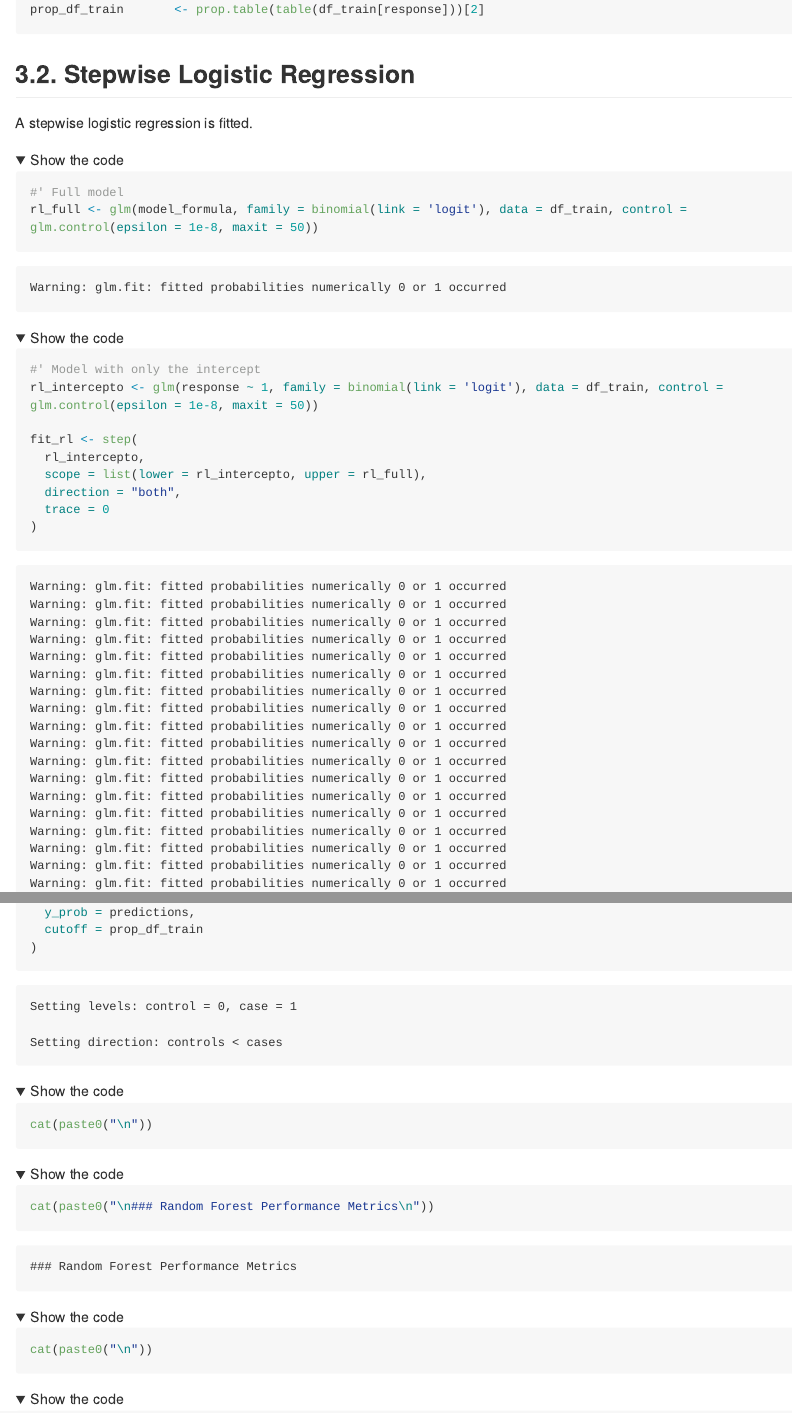
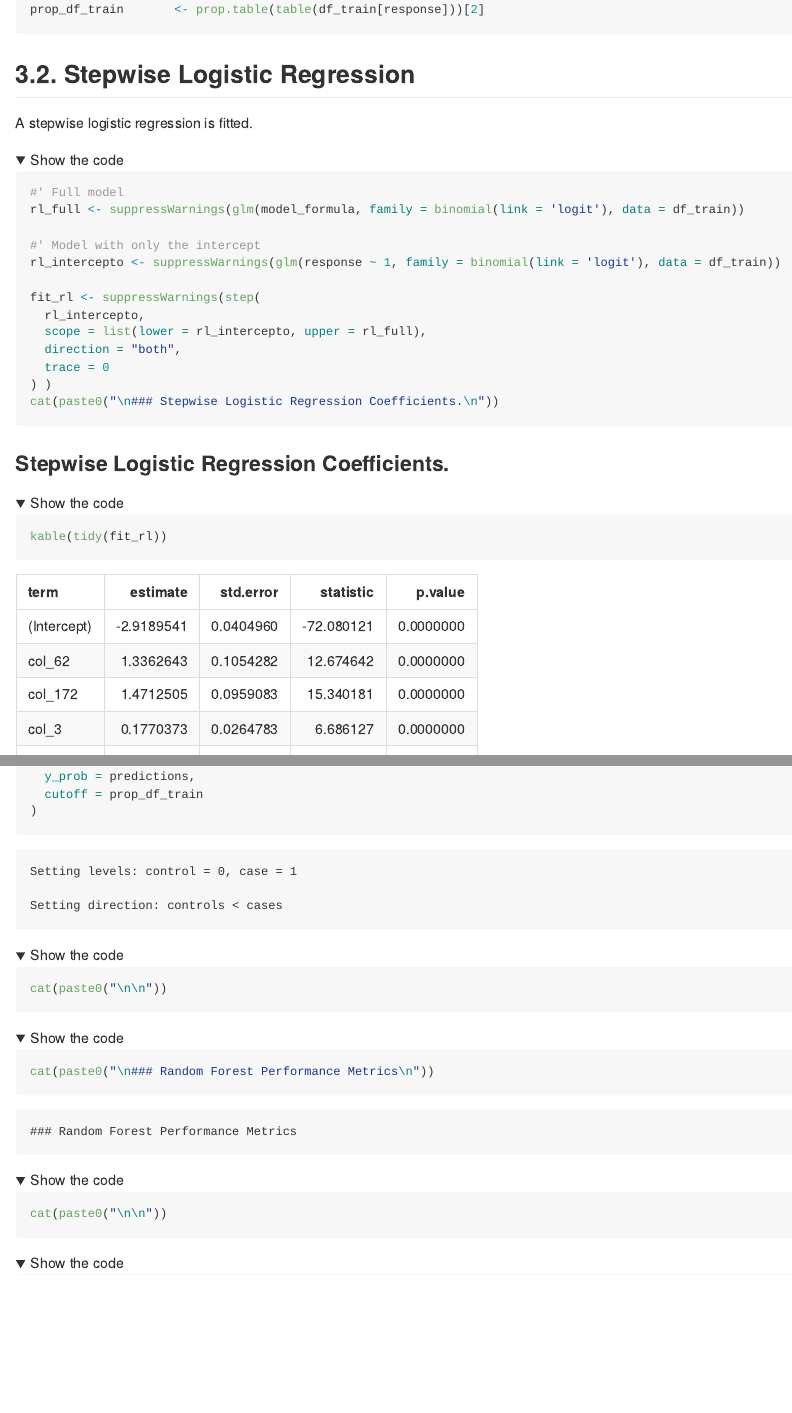
Before and after one commit to lkovalevski/segmentation, a Quarto document (src/cooperative_learning_md.qmd): the page in a window 1100 px wide, from 4460 px down, and a second part further down, joined at a grey line. The pictures show the output file src/cooperative_learning_md.md that the author committed with the source, drawn offline in the style of GitHub; folded parts are opened; long lines of code are wrapped.

Commit message:
introduction description

```diff
--- a/src/cooperative_learning_md.qmd
+++ b/src/cooperative_learning_md.qmd
@@ -286,17 +286,17 @@ A stepwise logistic regression is fitted.
 #| output: asis
 
 #' Full model
-rl_full <- glm(model_formula, family = binomial(link = 'logit'), data = df_train, control = glm.control(epsilon = 1e-8, maxit = 50))
+rl_full <- suppressWarnings(glm(model_formula, family = binomial(link = 'logit'), data = df_train))
 
 #' Model with only the intercept
-rl_intercepto <- glm(response ~ 1, family = binomial(link = 'logit'), data = df_train, control = glm.control(epsilon = 1e-8, maxit = 50))
+rl_intercepto <- suppressWarnings(glm(response ~ 1, family = binomial(link = 'logit'), data = df_train))
 
-fit_rl <- step(
+fit_rl <- suppressWarnings(step(
   rl_intercepto,
   scope = list(lower = rl_intercepto, upper = rl_full),
   direction = "both",
   trace = 0
-)
+) )
 cat(paste0("\n### Stepwise Logistic Regression Coefficients.\n"))
 kable(tidy(fit_rl))
 
@@ -348,11 +348,9 @@ performance_rf <- calculate_metrics(
   cutoff = prop_df_train
 )
 
-cat(paste0("\n"))
+cat(paste0("\n\n"))
 cat(paste0("\n### Random Forest Performance Metrics\n"))
-cat(paste0("\n"))
-
-
+cat(paste0("\n\n"))
 knitr::kable(performance_rf, digits = 3)
 
 performance_models <- rbind(
```
Also changed, not shown: README.md, results/figures/early_late.png (added), src/cooperative_learning_md.md.
